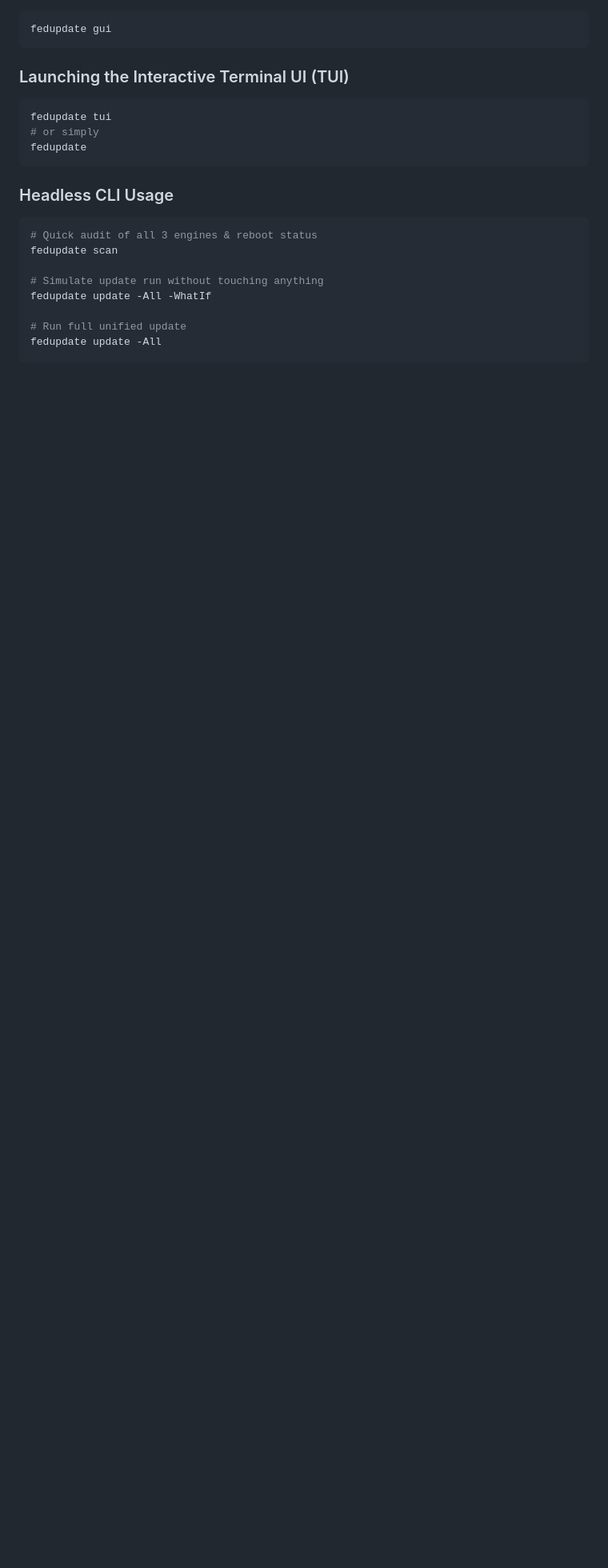
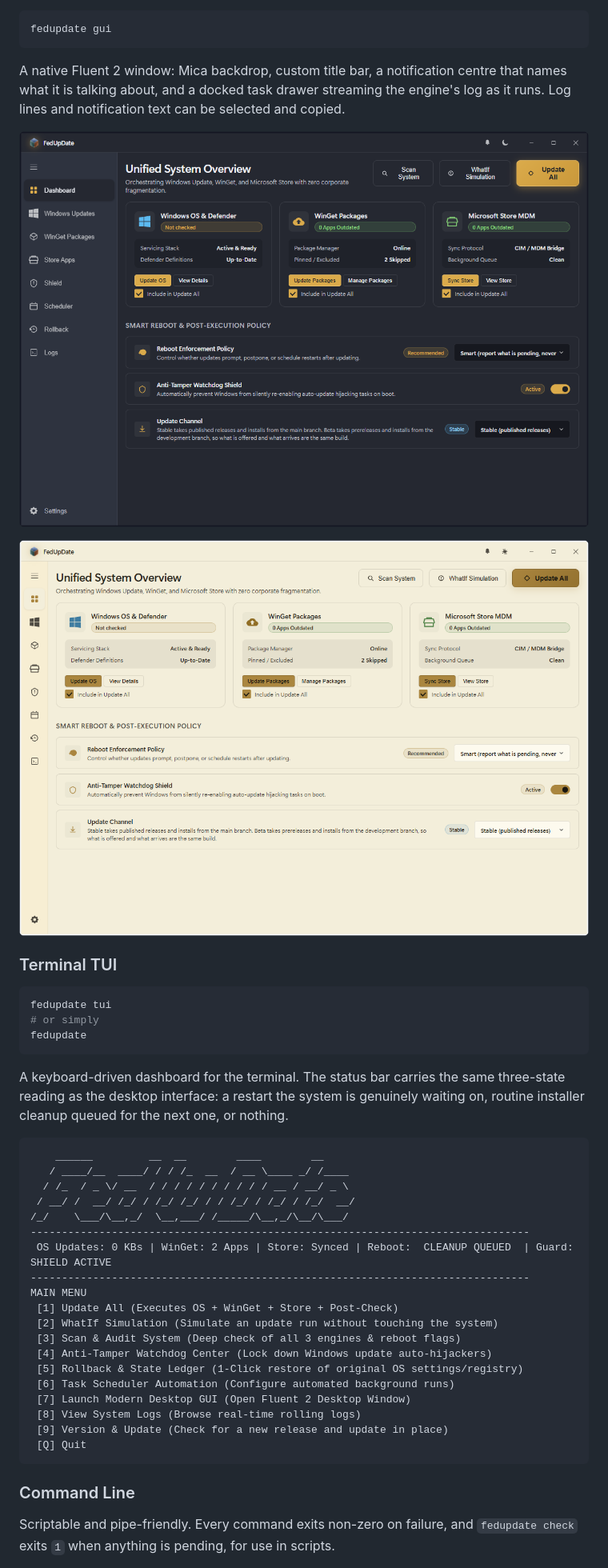
Before and after one commit to Arelius-D/FedUpDate, a Markdown page: README.md, the part around one of its changes. Shown at 80% size. Rendered like a GitHub page; pictures changed too: assets/screenshots/gui-dashboard-dark.png (added), assets/screenshots/gui-dashboard-light.png (added); blank space fills up the shorter version.

````diff
--- a/README.md
+++ b/README.md
@@ -62,7 +116,16 @@ CLI and TUI are pure PowerShell and need no compilation.
 fedupdate gui
 ```
 
-### Launching the Interactive Terminal UI (TUI)
+A native Fluent 2 window: Mica backdrop, custom title bar, a notification
+centre that names what it is talking about, and a docked task drawer streaming
+the engine's log as it runs. Log lines and notification text can be selected
+and copied.
+
+![The dashboard in the dark theme](assets/screenshots/gui-dashboard-dark.png)
+
+![The dashboard in the light theme](assets/screenshots/gui-dashboard-light.png)
+
+### Terminal TUI
 
 ```powershell
 fedupdate tui
@@ -70,15 +133,34 @@ fedupdate tui
 fedupdate
 ```
 
-### Headless CLI Usage
+A keyboard-driven dashboard for the terminal. The status bar carries the same
+three-state reading as the desktop interface: a restart the system is genuinely
+waiting on, routine installer cleanup queued for the next one, or nothing.
 
-```powershell
-# Quick audit of all 3 engines & reboot status
-fedupdate scan
+```text
+    ______         __  __        ____        __
+   / ____/__  ____/ / / /_  __  / __ \____ _/ /____
+  / /_  / _ \/ __  / / / / / / / / / / __ / __/ _ \
+ / __/ /  __/ /_/ / /_/ /_/ / / /_/ / /_/ / /_/  __/
+/_/    \___/\__,_/  \__,___/ /_____/\__,_/\__/\___/
+--------------------------------------------------------------------------------
+ OS Updates: 0 KBs | WinGet: 2 Apps | Store: Synced | Reboot:  CLEANUP QUEUED  | Guard:  SHIELD ACTIVE
+--------------------------------------------------------------------------------
+MAIN MENU
+ [1] Update All (Executes OS + WinGet + Store + Post-Check)
+ [2] WhatIf Simulation (Simulate an update run without touching the system)
+ [3] Scan & Audit System (Deep check of all 3 engines & reboot flags)
+ [4] Anti-Tamper Watchdog Center (Lock down Windows update auto-hijackers)
+ [5] Rollback & State Ledger (1-Click restore of original OS settings/registry)
+ [6] Task Scheduler Automation (Configure automated background runs)
+ [7] Launch Modern Desktop GUI (Open Fluent 2 Desktop Window)
+ [8] View System Logs (Browse real-time rolling logs)
+ [9] Version & Update (Check for a new release and update in place)
+ [Q] Quit
+```
 
-# Simulate update run without touching anything
-fedupdate update -All -WhatIf
+### Command Line
 
-# Run full unified update
-fedupdate update -All
+Scriptable and pipe-friendly. Every command exits non-zero on failure, and
+`fedupdate check` exits `1` when anything is pending, for use in scripts.
 
````
Also changed, not shown: other parts of README.md (+78 -18 lines).
